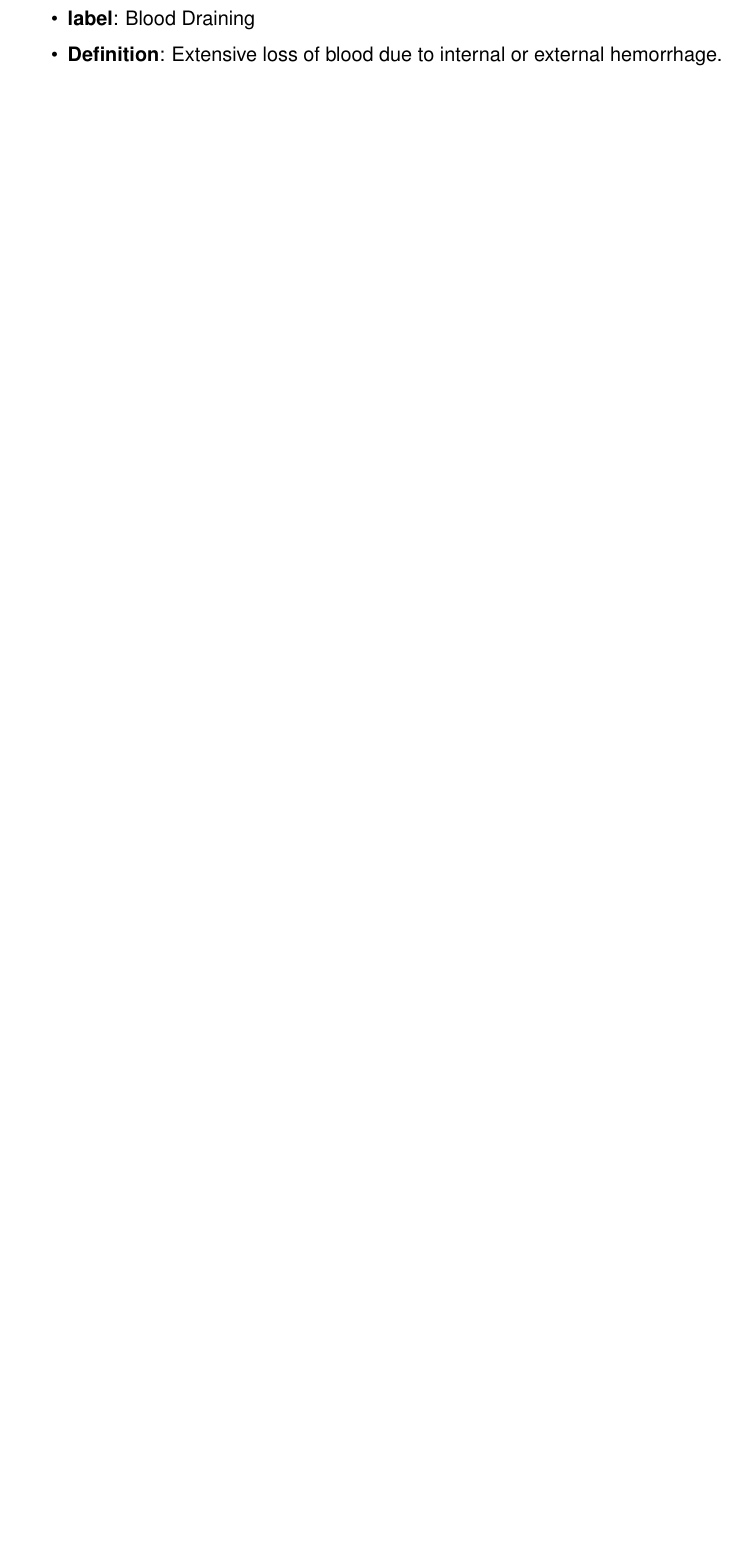
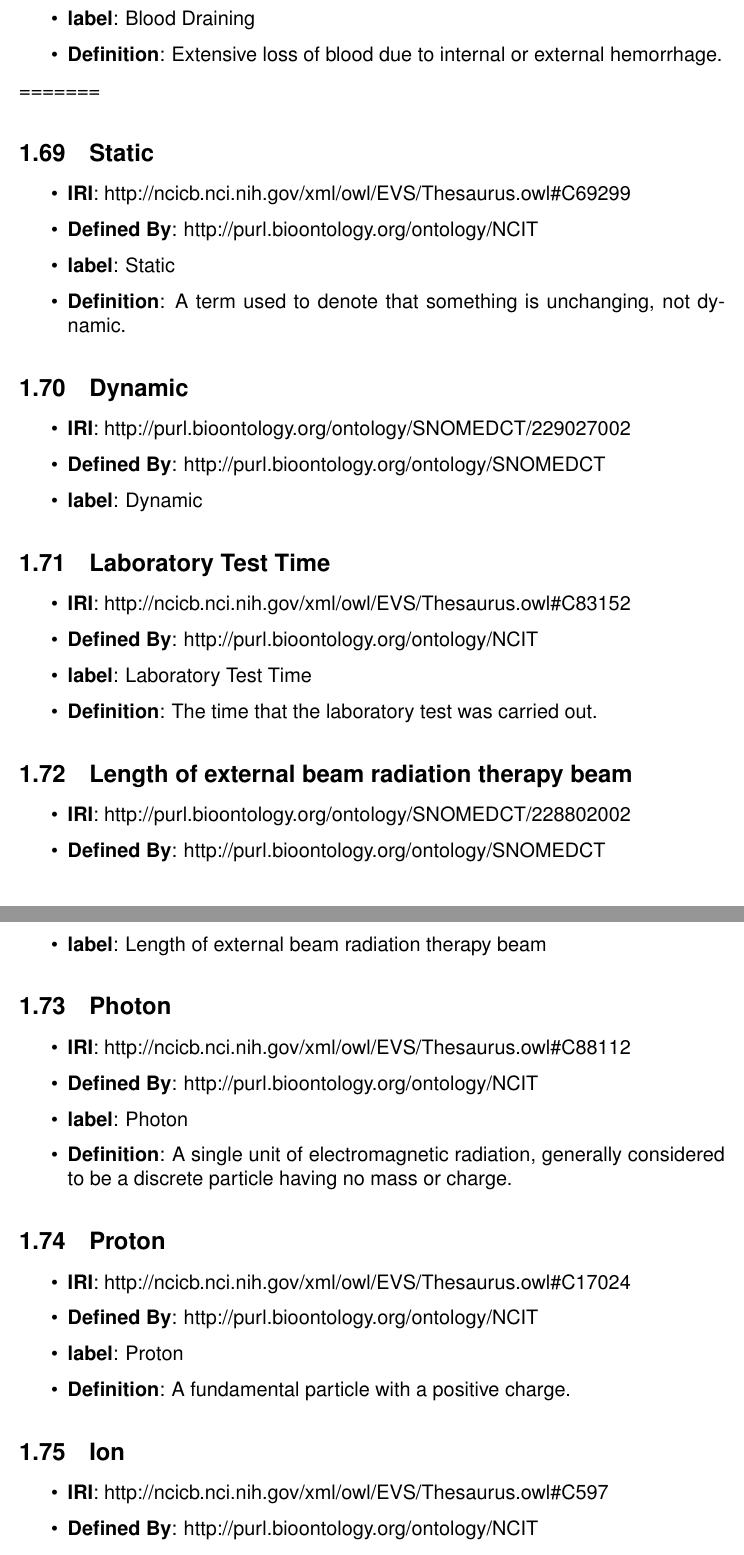
Before and after one commit to RadiationOncologyOntology/ROO, a LaTeX document (owl/main.tex): part of page 18 of 18 before the commit and two parts of pages 18 and 19 of 19 after it, the two joined at a grey line, cut so that both start at the same text, the shorter picture padded with empty space. Compiled offline with pdfLaTeX.

Commit message:
refactor: updated

```diff
--- a/owl/main.tex
+++ b/owl/main.tex
@@ -749,3 +750,66 @@ Radiobiology Studies to Ontology}
   	\item \textbf{Definition}: Extensive loss of blood due to internal or external hemorrhage.
   \end{itemize}
 
+=======
+  \subsection{Static}
+
+\begin{itemize}
+	\item \textbf{IRI}: http://ncicb.nci.nih.gov/xml/owl/EVS/Thesaurus.owl\#C69299
+	\item \textbf{Defined By}: http://purl.bioontology.org/ontology/NCIT
+	\item \textbf{label}: Static
+	\item \textbf{Definition}: A term used to denote that something is unchanging, not dynamic.
+\end{itemize}
+
+
+  \subsection{Dynamic}
+
+\begin{itemize}
+	\item \textbf{IRI}: http://purl.bioontology.org/ontology/SNOMEDCT/229027002
+	\item \textbf{Defined By}: http://purl.bioontology.org/ontology/SNOMEDCT
+	\item \textbf{label}: Dynamic
+\end{itemize}
+
+  \subsection{Laboratory Test Time}
+
+\begin{itemize}
+	\item \textbf{IRI}: http://ncicb.nci.nih.gov/xml/owl/EVS/Thesaurus.owl\#C83152
+	\item \textbf{Defined By}: http://purl.bioontology.org/ontology/NCIT
+	\item \textbf{label}: Laboratory Test Time
+	\item \textbf{Definition}: The time that the laboratory test was carried out.
+\end{itemize}
+
+
+  \subsection{Length of external beam radiation therapy beam}
+
+\begin{itemize}
+	\item \textbf{IRI}: http://purl.bioontology.org/ontology/SNOMEDCT/228802002
+	\item \textbf{Defined By}: http://purl.bioontology.org/ontology/SNOMEDCT
+	\item \textbf{label}: Length of external beam radiation therapy beam
+\end{itemize}
+
+
+  \subsection{Photon}
+
+\begin{itemize}
+	\item \textbf{IRI}: http://ncicb.nci.nih.gov/xml/owl/EVS/Thesaurus.owl\#C88112
+	\item \textbf{Defined By}: http://purl.bioontology.org/ontology/NCIT
+	\item \textbf{label}: Photon
+	\item \textbf{Definition}: A single unit of electromagnetic radiation, generally considered to be a discrete particle having no mass or charge.
+\end{itemize}
+
+
+  \subsection{Proton}
+
+\begin{itemize}
+	\item \textbf{IRI}: http://ncicb.nci.nih.gov/xml/owl/EVS/Thesaurus.owl\#C17024
+	\item \textbf{Defined By}: http://purl.bioontology.org/ontology/NCIT
+	\item \textbf{label}: Proton
+	\item \textbf{Definition}: A fundamental particle with a positive charge.
+\end{itemize}
+
+  \subsection{Ion}
+
+\begin{itemize}
+	\item \textbf{IRI}: http://ncicb.nci.nih.gov/xml/owl/EVS/Thesaurus.owl\#C597
+	\item \textbf{Defined By}: http://purl.bioontology.org/ontology/NCIT
+	\item \textbf{label}: Ion
```
Also changed, not shown: owl/main.tex (23 more changed lines), 2 other files.
